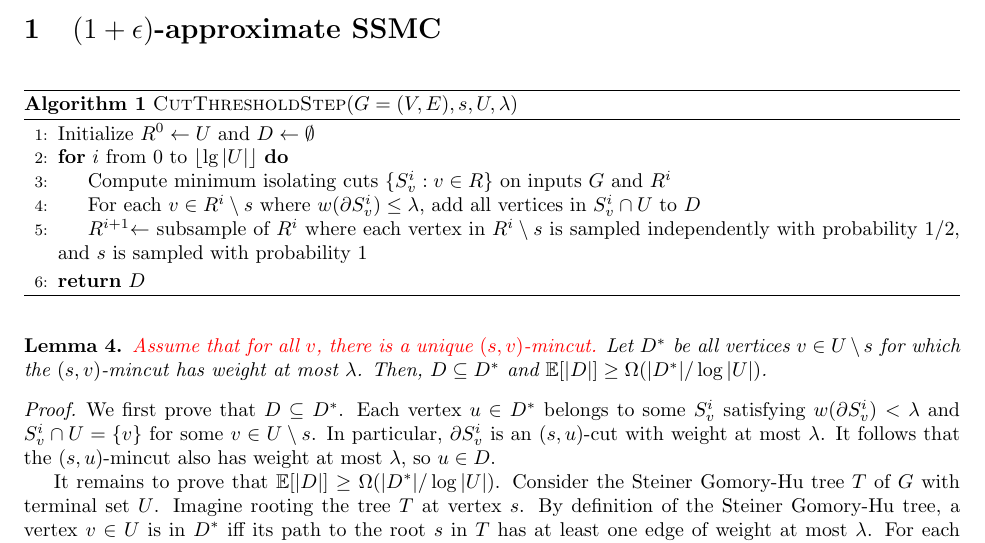
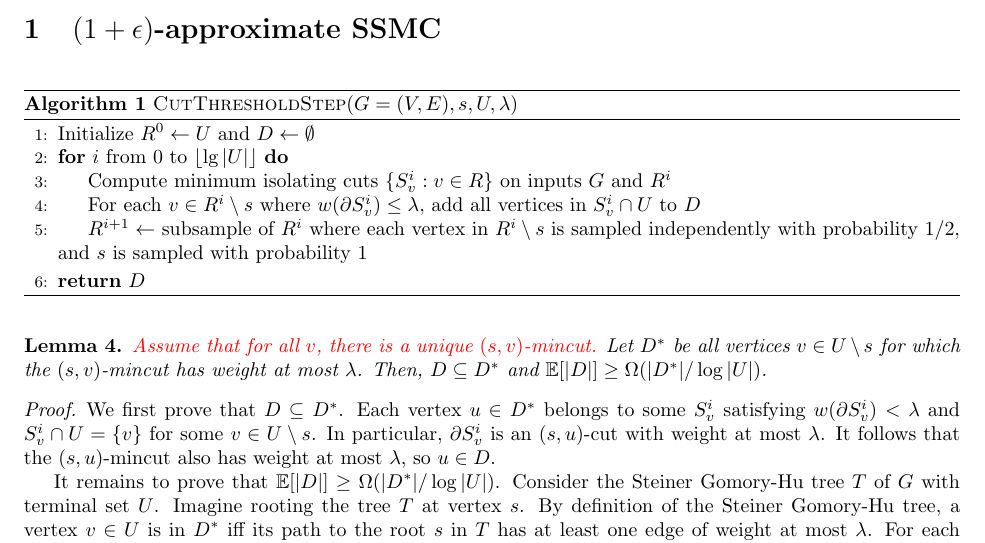
Before and after one commit to q3r/gomory-hu, a LaTeX document (approx.tex): part of page 1 of 5, cut so that both start at the same text. Compiled offline with pdfLaTeX.

Commit message:
fix errors

```diff
--- a/approx.tex
+++ b/approx.tex
@@ -218,7 +218,7 @@ In the \emph{single-source min-cut} (SSMC) problem, the input is a $G=(V,E)$ and
 \For{$i$ from $0$ to $\lf\lg|U|\rf$}
  \State Compute minimum isolating cuts $\{S^i_v:v\in R\}$ on inputs $G$ and $R^i$ \linel{Sv}
  \State For each $v\in R^i\sm s$ where $w(\pt S^i_v)\le\la$, add all vertices in $S^i_v\cap U$ to $D$
- \State $R^{i+1}$\gets$ subsample of $R^i$ where each vertex in $R^i\sm s$ is sampled independently with probability $1/2$, and $s$ is sampled with probability $1$
+ \State $R^{i+1}\gets$ subsample of $R^i$ where each vertex in $R^i\sm s$ is sampled independently with probability $1/2$, and $s$ is sampled with probability $1$
 \EndFor
 \State\Return $D$
 \end{algorithmic}
```
Also changed, not shown: approx.tex (2 more changed lines).
